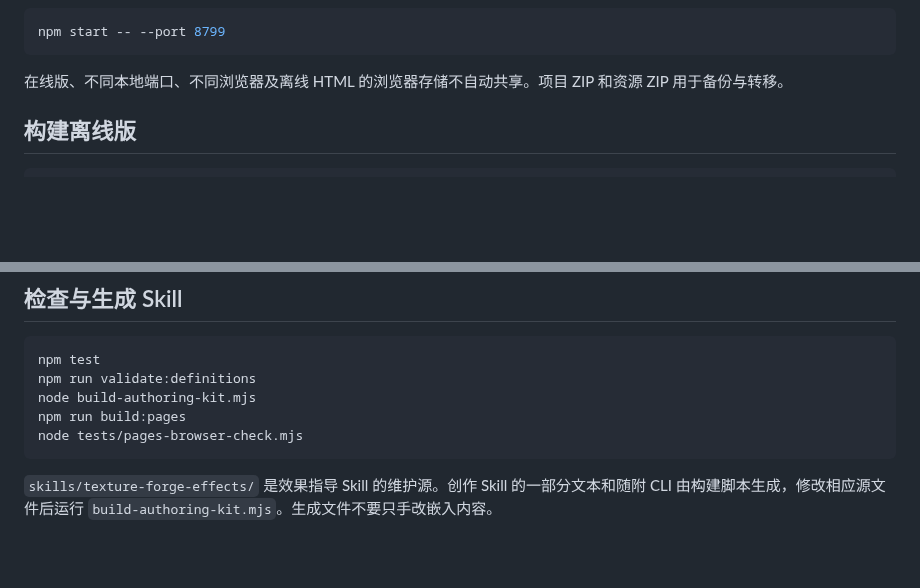
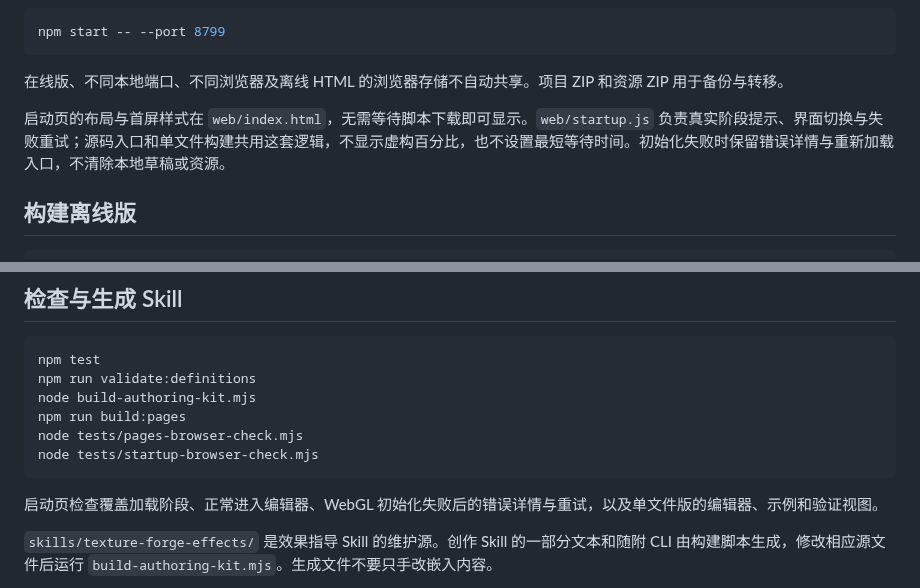
Before and after one commit to BreezyMomo/MomoTextureForge, a Markdown page: docs/development.md, 2 parts joined by grey strips. Drawn GitHub-style; blank space fills up the shorter version.

````diff
--- a/docs/development.md
+++ b/docs/development.md
@@ -18,6 +18,8 @@ npm start -- --port 8799
 ```
 
 在线版、不同本地端口、不同浏览器及离线 HTML 的浏览器存储不自动共享。项目 ZIP 和资源 ZIP 用于备份与转移。
+
+启动页的布局与首屏样式在 `web/index.html`，无需等待脚本下载即可显示。`web/startup.js` 负责真实阶段提示、界面切换与失败重试；源码入口和单文件构建共用这套逻辑，不显示虚构百分比，也不设置最短等待时间。初始化失败时保留错误详情与重新加载入口，不清除本地草稿或资源。
 
 ## 构建离线版
 
@@ -51,7 +53,10 @@ npm run validate:definitions
 node build-authoring-kit.mjs
 npm run build:pages
 node tests/pages-browser-check.mjs
+node tests/startup-browser-check.mjs
 ```
+
+启动页检查覆盖加载阶段、正常进入编辑器、WebGL 初始化失败后的错误详情与重试，以及单文件版的编辑器、示例和验证视图。
 
 `skills/texture-forge-effects/` 是效果指导 Skill 的维护源。创作 Skill 的一部分文本和随附 CLI 由构建脚本生成，修改相应源文件后运行 `build-authoring-kit.mjs`。生成文件不要只手改嵌入内容。
 
````
Also changed, not shown: README.md (+4 -2 lines), docs/10-ai-and-help.md (+3 -2 lines), docs/images/help-menu.png, 9 other files.
